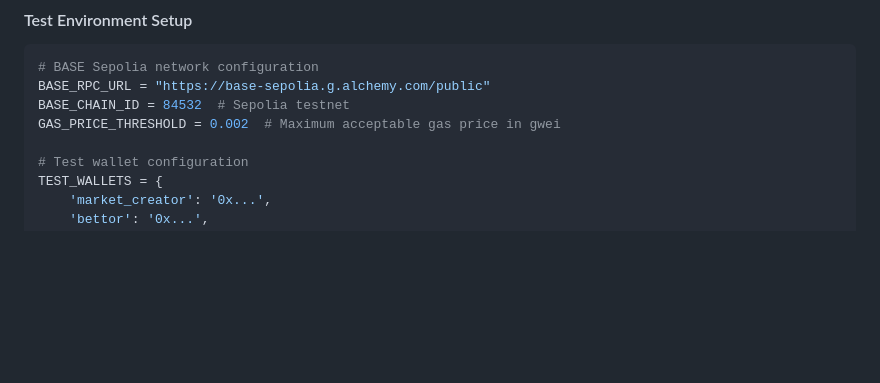
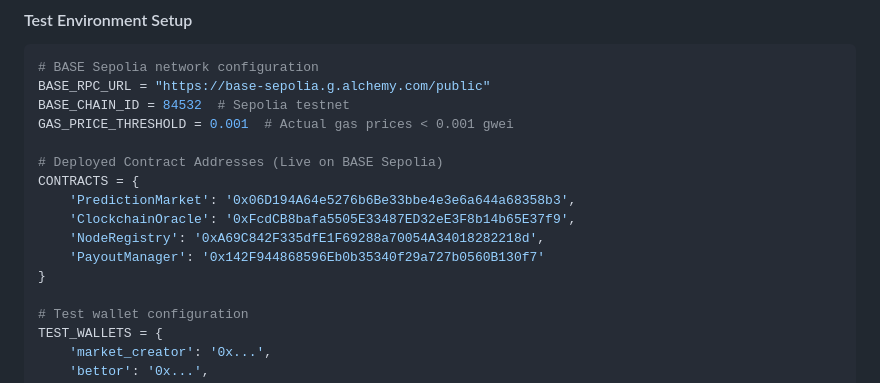
Before and after one commit to timepoint-ai/proteus, a Markdown page: ENGINEERING.md, the part around the change. GitHub-like rendering; blank space fills up the shorter version.

```diff
--- a/ENGINEERING.md
+++ b/ENGINEERING.md
@@ -327,7 +327,15 @@ def clean_test_data():
 # BASE Sepolia network configuration
 BASE_RPC_URL = "https://base-sepolia.g.alchemy.com/public"
 BASE_CHAIN_ID = 84532  # Sepolia testnet
-GAS_PRICE_THRESHOLD = 0.002  # Maximum acceptable gas price in gwei
+GAS_PRICE_THRESHOLD = 0.001  # Actual gas prices < 0.001 gwei
+
+# Deployed Contract Addresses (Live on BASE Sepolia)
+CONTRACTS = {
+    'PredictionMarket': '0x06D194A64e5276b6Be33bbe4e3e6a644a68358b3',
+    'ClockchainOracle': '0xFcdCB8bafa5505E33487ED32eE3F8b14b65E37f9',
+    'NodeRegistry': '0xA69C842F335dfE1F69288a70054A34018282218d',
+    'PayoutManager': '0x142F944868596Eb0b35340f29a727b0560B130f7'
+}
 
 # Test wallet configuration
 TEST_WALLETS = {
```
Also changed, not shown: CRYPTO_PLAN.md (+53 -42 lines), 1 other file.
